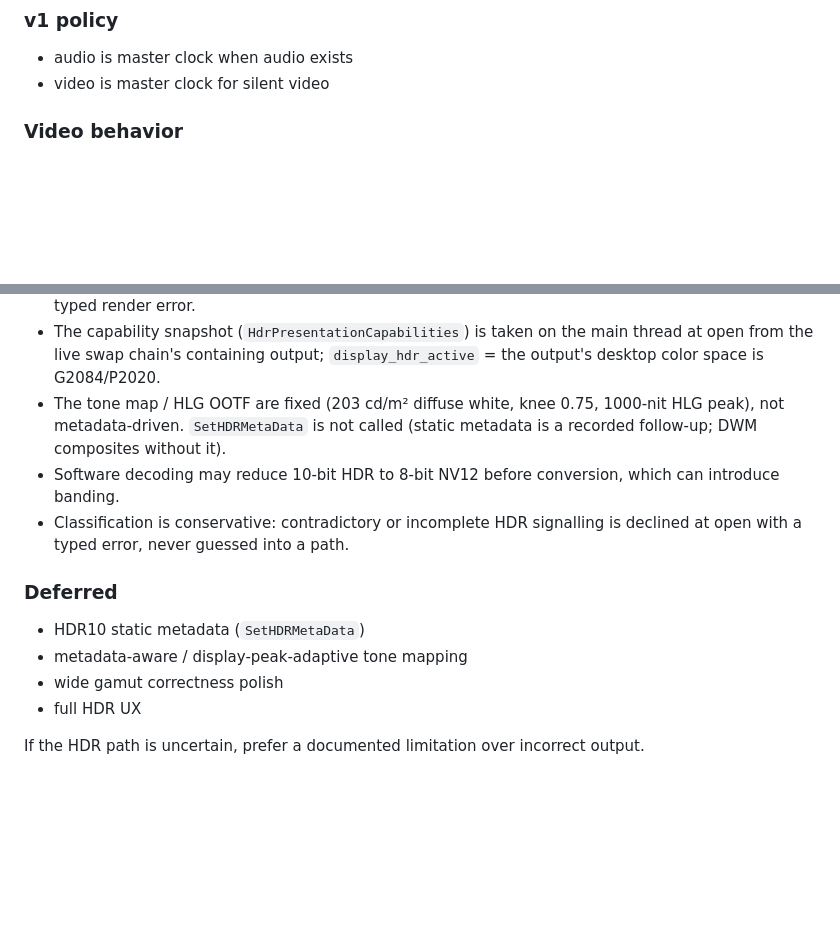
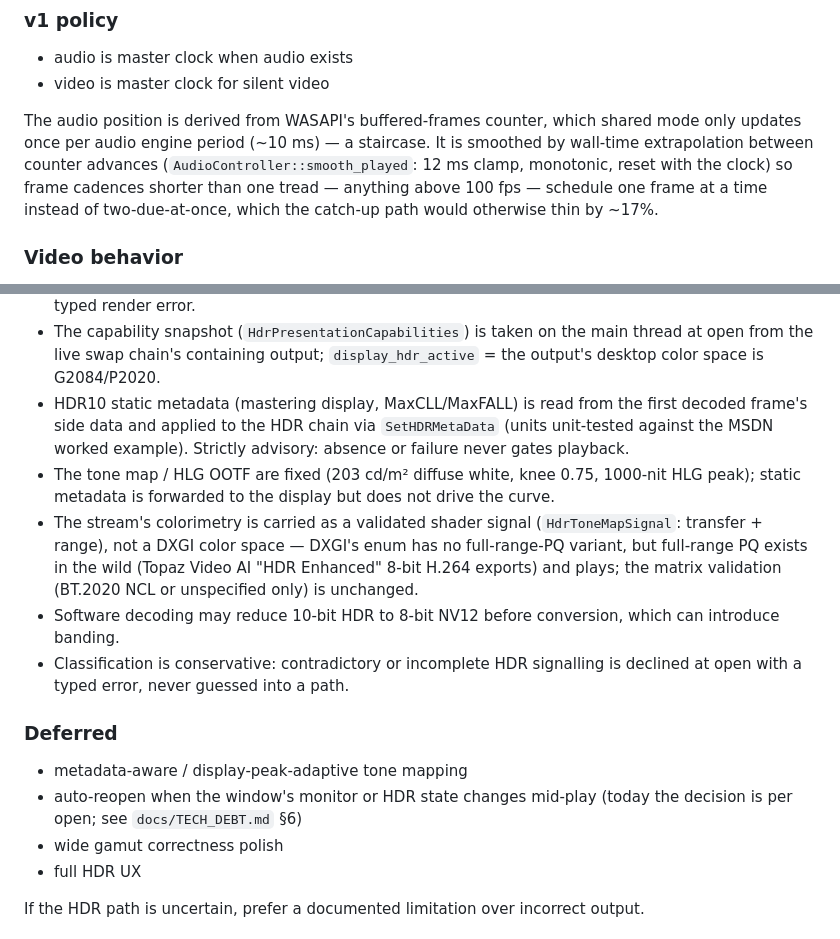
Before and after one commit to CalvinSturm/FastPlay, a Markdown page: ARCHITECTURE.md, 2 parts joined by grey strips. GitHub-like rendering; blank space fills up the shorter version.

Commit message:
docs: catch documentation up to v0.4.4
The last doc pass predated the static-metadata commit and everything
after it. ARCHITECTURE section 21 now describes SetHDRMetaData as wired
(advisory, first-frame side data, MSDN-verified units), the
signal-based colorimetry representation with full-range PQ accepted,
and drops static metadata from the deferred list in favor of the
monitor-change auto-reopen follow-up. Section 15 documents the
audio-clock staircase and the smoothing that makes >100fps cadences
schedulable. README: the HDR-passthrough non-goal and the
"tone-mapped to SDR, never passed through" limitation are replaced
with the shipped behavior (native HDR per the window's monitor at
open, with the mid-play monitor-drag caveat), and the feature list
gains native HDR output and 120fps playback. bench/README's verifier
table now lists all nine pixel/structural verifiers with their modes.

```diff
--- a/ARCHITECTURE.md
+++ b/ARCHITECTURE.md
@@ -501,6 +501,14 @@ Queue sizes are **defaults**, not architecture constants.
 * audio is master clock when audio exists
 * video is master clock for silent video
 
+The audio position is derived from WASAPI's buffered-frames counter, which
+shared mode only updates once per audio engine period (~10 ms) — a
+staircase. It is smoothed by wall-time extrapolation between counter
+advances (`AudioController::smooth_played`: 12 ms clamp, monotonic, reset
+with the clock) so frame cadences shorter than one tread — anything above
+100 fps — schedule one frame at a time instead of two-due-at-once, which
+the catch-up path would otherwise thin by ~17%.
+
 ### Video behavior
 
 * early frame: hold
@@ -673,9 +681,18 @@ Correctness and stability take priority over ambitious HDR handling.
 * The capability snapshot (`HdrPresentationCapabilities`) is taken on the
   main thread at open from the live swap chain's containing output;
   `display_hdr_active` = the output's desktop color space is G2084/P2020.
+* HDR10 static metadata (mastering display, MaxCLL/MaxFALL) is read from the
+  first decoded frame's side data and applied to the HDR chain via
+  `SetHDRMetaData` (units unit-tested against the MSDN worked example).
+  Strictly advisory: absence or failure never gates playback.
 * The tone map / HLG OOTF are fixed (203 cd/m² diffuse white, knee 0.75,
-  1000-nit HLG peak), not metadata-driven. `SetHDRMetaData` is not called
-  (static metadata is a recorded follow-up; DWM composites without it).
+  1000-nit HLG peak); static metadata is forwarded to the display but does
+  not drive the curve.
+* The stream's colorimetry is carried as a validated shader signal
+  (`HdrToneMapSignal`: transfer + range), not a DXGI color space — DXGI's
+  enum has no full-range-PQ variant, but full-range PQ exists in the wild
+  (Topaz Video AI "HDR Enhanced" 8-bit H.264 exports) and plays; the matrix
+  validation (BT.2020 NCL or unspecified only) is unchanged.
 * Software decoding may reduce 10-bit HDR to 8-bit NV12 before conversion,
   which can introduce banding.
 * Classification is conservative: contradictory or incomplete HDR signalling
@@ -683,8 +700,9 @@ Correctness and stability take priority over ambitious HDR handling.
 
 ### Deferred
 
-* HDR10 static metadata (`SetHDRMetaData`)
 * metadata-aware / display-peak-adaptive tone mapping
+* auto-reopen when the window's monitor or HDR state changes mid-play
+  (today the decision is per open; see `docs/TECH_DEBT.md` §6)
 * wide gamut correctness polish
 * full HDR UX
 
```
Also changed, not shown: README.md (+4 -2 lines), bench/README.md (+7 -2 lines).
